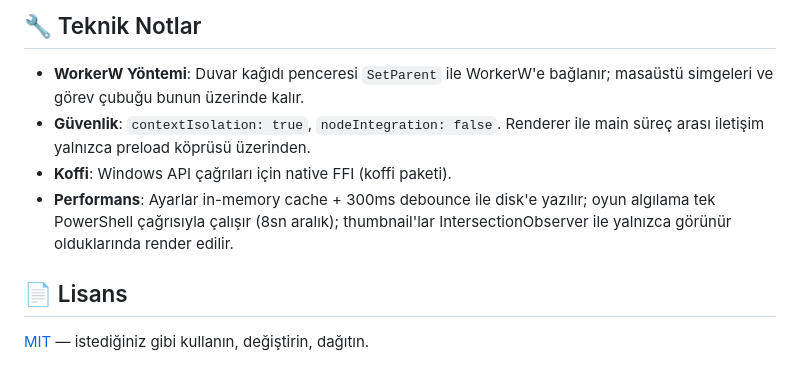
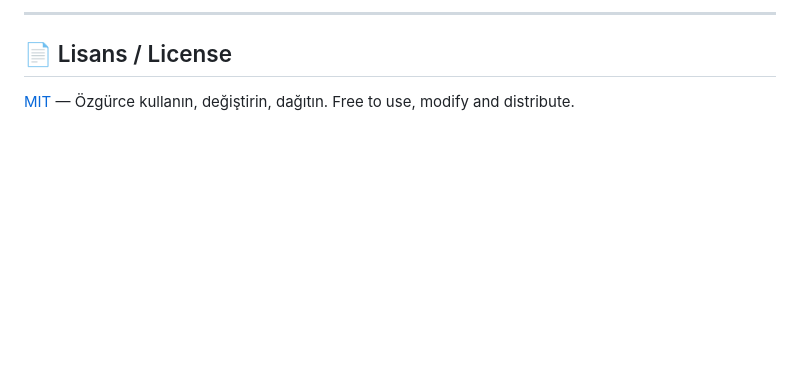
Before and after one commit to ryodan2025-sys/aetherwall, a Markdown page: README.md, the part around one of its changes. Drawn GitHub-style; blank space fills up the shorter version.

````diff
--- a/README.md
+++ b/README.md
@@ -92,16 +91,8 @@ assets/           — İkon ve installer kaynakları
 ```
 
-## 🔧 Teknik Notlar
+---
 
-- **WorkerW Yöntemi**: Duvar kağıdı penceresi `SetParent` ile WorkerW'e bağlanır;
-  masaüstü simgeleri ve görev çubuğu bunun üzerinde kalır.
-- **Güvenlik**: `contextIsolation: true`, `nodeIntegration: false`.
-  Renderer ile main süreç arası iletişim yalnızca preload köprüsü üzerinden.
-- **Koffi**: Windows API çağrıları için native FFI (koffi paketi).
-- **Performans**: Ayarlar in-memory cache + 300ms debounce ile disk'e yazılır;
-  oyun algılama tek PowerShell çağrısıyla çalışır (8sn aralık); thumbnail'lar
-  IntersectionObserver ile yalnızca görünür olduklarında render edilir.
+## 📄 Lisans / License
 
-## 📄 Lisans
-
-[MIT](LICENSE) — istediğiniz gibi kullanın, değiştirin, dağıtın.
+[MIT](LICENSE) — Özgürce kullanın, değiştirin, dağıtın.
+Free to use, modify and distribute.
````
Also changed, not shown: other parts of README.md (+48 -49 lines).
